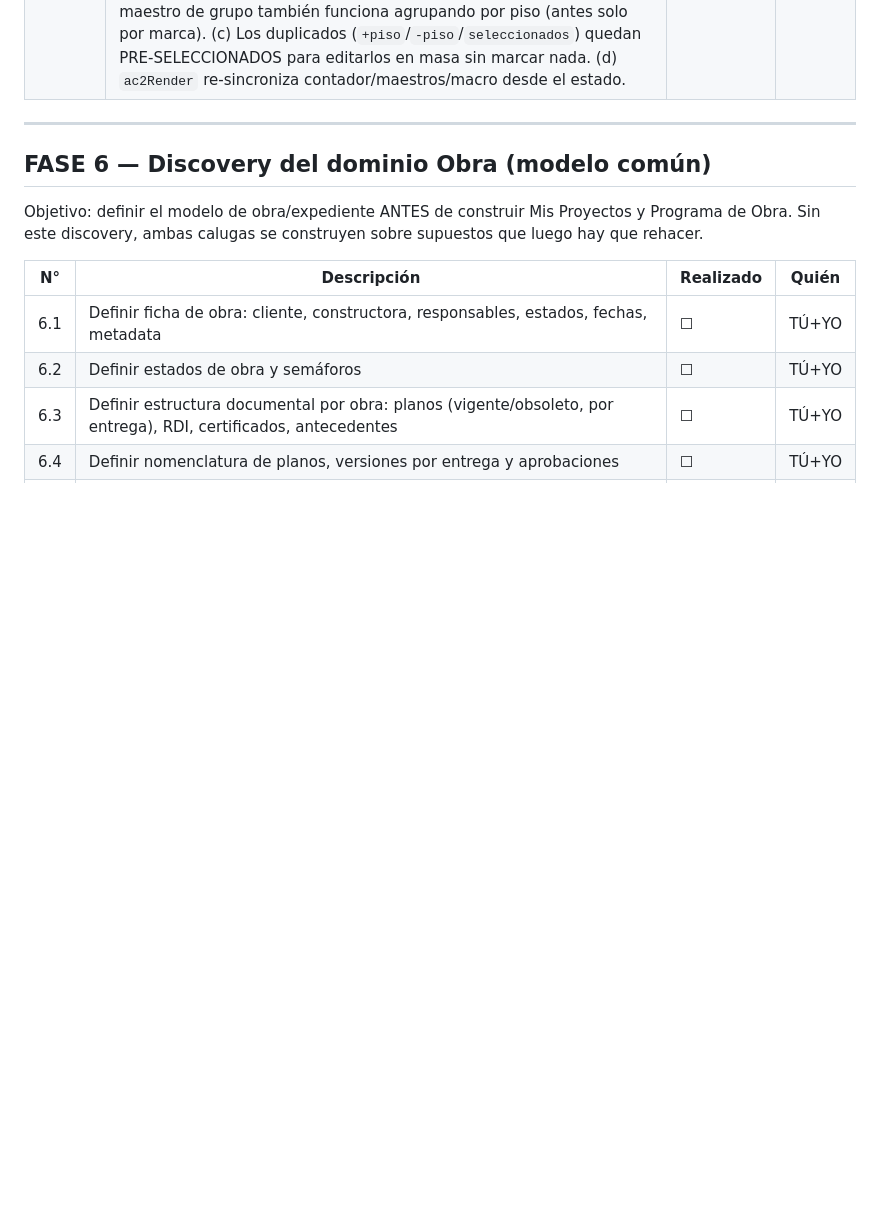
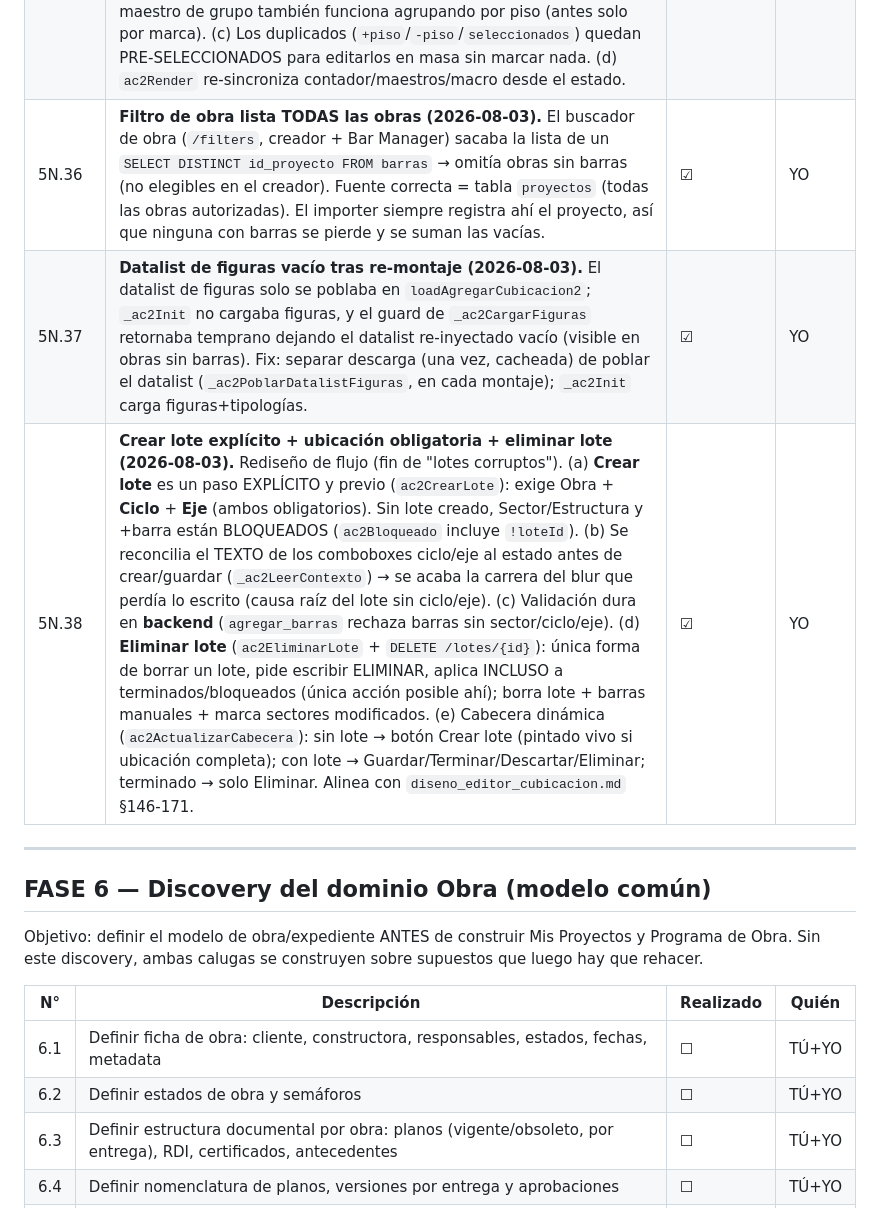
Before and after one commit to eugenioz-droid/armahub-backend, a Markdown page: docs/programa-versiones/programa_v1.00.md, the part around the change. GitHub-like rendering; blank space fills up the shorter version.

Commit message:
docs: registrar 5N.36-5N.38 (filtro obras, datalist figuras, crear/eliminar lote + ubicacion obligatoria)

```diff
--- a/docs/programa-versiones/programa_v1.00.md
+++ b/docs/programa-versiones/programa_v1.00.md
@@ -828,6 +828,9 @@ Objetivo: endurecer Reclamos y cerrar los pendientes reales arrastrados.
 | 5N.33 | **FUND siempre al fondo del orden de pisos (2026-07-31).** `_piso_order` (barras.py + obra_config.py, fuente única): FUND/FUNDACIÓN → −1000000 (bajo todo), SM/PM → 9999 (sobre todo), subterráneos S2\<S1, luego P1..Pn. Confirmado con el usuario: SM siempre arriba, FUND siempre abajo; el resto lo define el orden del usuario (texto libre futuro). | ☑ | YO |
 | 5N.34 | **Límite a lados chicos en el render de figura (2026-07-31).** Si un lado es enorme y otro diminuto, el motor escalaba todo al viewport y el chico se perdía. Ahora ningún lado se dibuja menor a `AC2_MIN_LADO_REL` (28%) del lado más grande. Se sacrifica algo de proporción realista (aceptado por el usuario) a cambio de que todos los lados sean visibles. | ☑ | YO |
 | 5N.35 | **Check macro "Todas" + duplicados pre-seleccionados (2026-07-31).** (a) Check MACRO en la barra de acciones masivas que marca/desmarca TODAS las barras visibles sin importar el grupo/piso (`ac2SelTodo`), con estado todas/algunas/ninguna. (b) `ac2SelGrupo` compara contra el campo de agrupación vigente (piso o marca) → el maestro de grupo también funciona agrupando por piso (antes solo por marca). (c) Los duplicados (`+piso`/`-piso`/`seleccionados`) quedan PRE-SELECCIONADOS para editarlos en masa sin marcar nada. (d) `ac2Render` re-sincroniza contador/maestros/macro desde el estado. | ☑ | YO |
+| 5N.36 | **Filtro de obra lista TODAS las obras (2026-08-03).** El buscador de obra (`/filters`, creador + Bar Manager) sacaba la lista de un `SELECT DISTINCT id_proyecto FROM barras` → omitía obras sin barras (no elegibles en el creador). Fuente correcta = tabla `proyectos` (todas las obras autorizadas). El importer siempre registra ahí el proyecto, así que ninguna con barras se pierde y se suman las vacías. | ☑ | YO |
+| 5N.37 | **Datalist de figuras vacío tras re-montaje (2026-08-03).** El datalist de figuras solo se poblaba en `loadAgregarCubicacion2`; `_ac2Init` no cargaba figuras, y el guard de `_ac2CargarFiguras` retornaba temprano dejando el datalist re-inyectado vacío (visible en obras sin barras). Fix: separar descarga (una vez, cacheada) de poblar el datalist (`_ac2PoblarDatalistFiguras`, en cada montaje); `_ac2Init` carga figuras+tipologías. | ☑ | YO |
+| 5N.38 | **Crear lote explícito + ubicación obligatoria + eliminar lote (2026-08-03).** Rediseño de flujo (fin de "lotes corruptos"). (a) **Crear lote** es un paso EXPLÍCITO y previo (`ac2CrearLote`): exige Obra + **Ciclo** + **Eje** (ambos obligatorios). Sin lote creado, Sector/Estructura y +barra están BLOQUEADOS (`ac2Bloqueado` incluye `!loteId`). (b) Se reconcilia el TEXTO de los comboboxes ciclo/eje al estado antes de crear/guardar (`_ac2LeerContexto`) → se acaba la carrera del blur que perdía lo escrito (causa raíz del lote sin ciclo/eje). (c) Validación dura en **backend** (`agregar_barras` rechaza barras sin sector/ciclo/eje). (d) **Eliminar lote** (`ac2EliminarLote` + `DELETE /lotes/{id}`): única forma de borrar un lote, pide escribir ELIMINAR, aplica INCLUSO a terminados/bloqueados (única acción posible ahí); borra lote + barras manuales + marca sectores modificados. (e) Cabecera dinámica (`ac2ActualizarCabecera`): sin lote → botón Crear lote (pintado vivo si ubicación completa); con lote → Guardar/Terminar/Descartar/Eliminar; terminado → solo Eliminar. Alinea con `diseno_editor_cubicacion.md` §146-171. | ☑ | YO |
 
 ---
 
```
